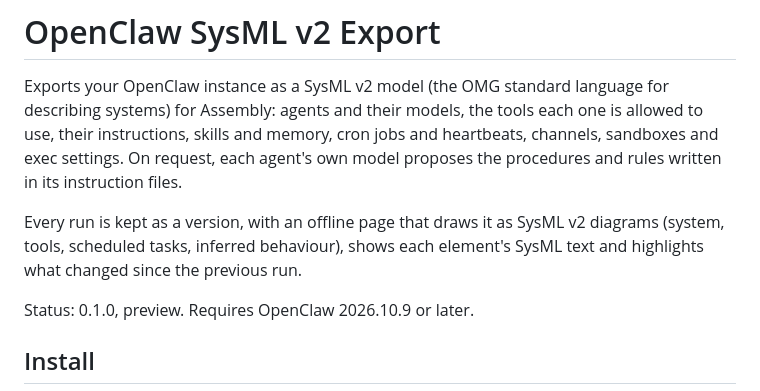
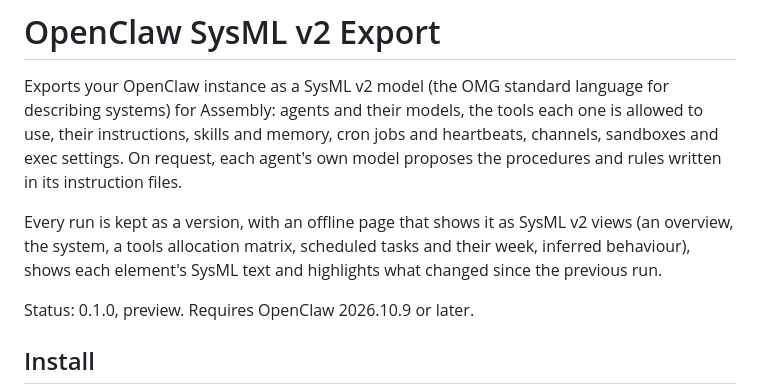
Before and after one commit to Casys-AI/openclaw-sysmlv2-export, a Markdown page: plugin/README.md, the part around the change. GitHub-like rendering.

```diff
--- a/plugin/README.md
+++ b/plugin/README.md
@@ -6,9 +6,10 @@ one is allowed to use, their instructions, skills and memory, cron jobs and
 heartbeats, channels, sandboxes and exec settings. On request, each agent's own
 model proposes the procedures and rules written in its instruction files.
 
-Every run is kept as a version, with an offline page that draws it as SysML v2
-diagrams (system, tools, scheduled tasks, inferred behaviour), shows each
-element's SysML text and highlights what changed since the previous run.
+Every run is kept as a version, with an offline page that shows it as SysML v2
+views (an overview, the system, a tools allocation matrix, scheduled tasks and
+their week, inferred behaviour), shows each element's SysML text and highlights
+what changed since the previous run.
 
 Status: 0.1.0, preview. Requires OpenClaw 2026.10.9 or later.
 
```
Also changed, not shown: README.md (+25 -17 lines), docs/screenshots/behaviour.png, docs/screenshots/overview.png (added), docs/screenshots/scheduled-tasks.png, docs/screenshots/tools.png.
